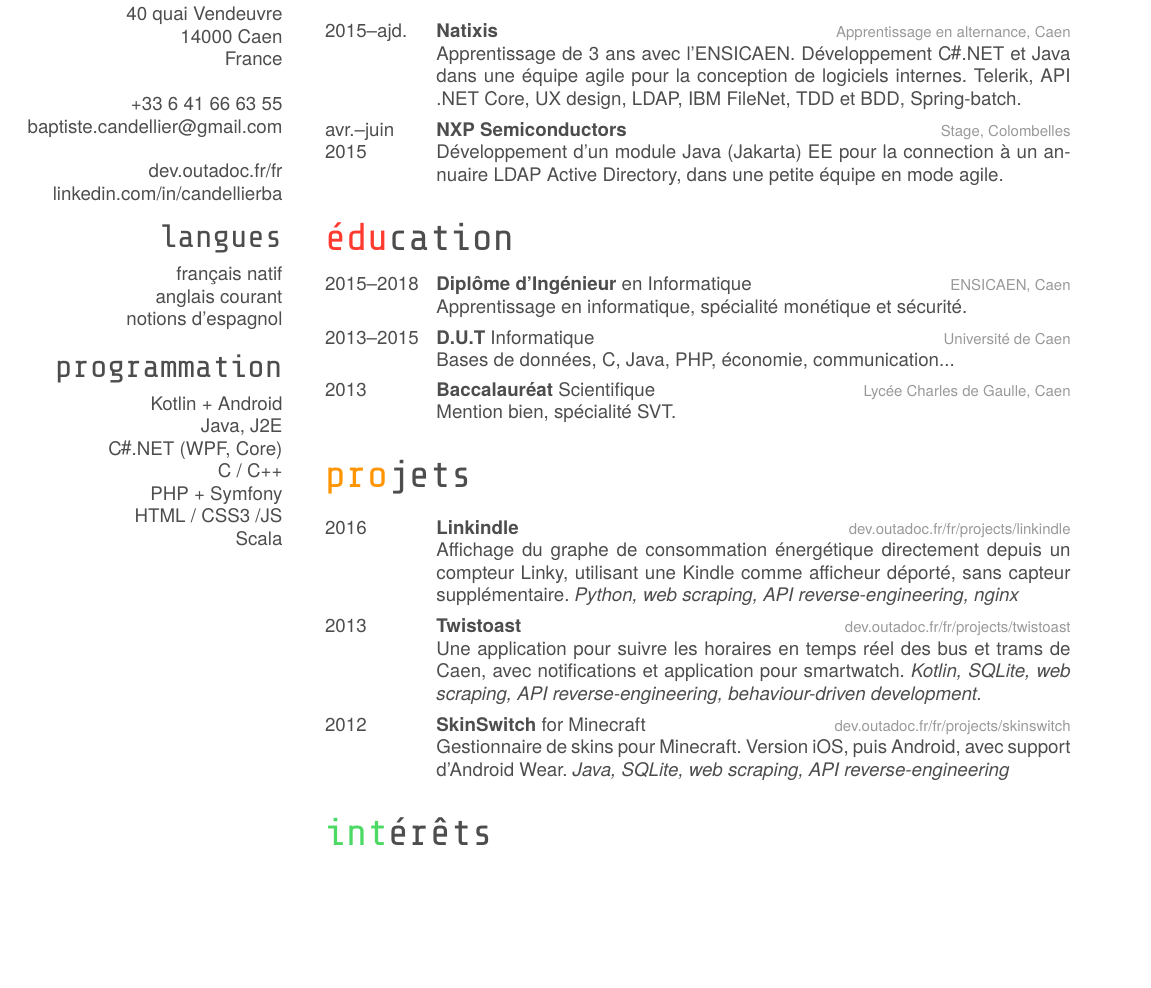
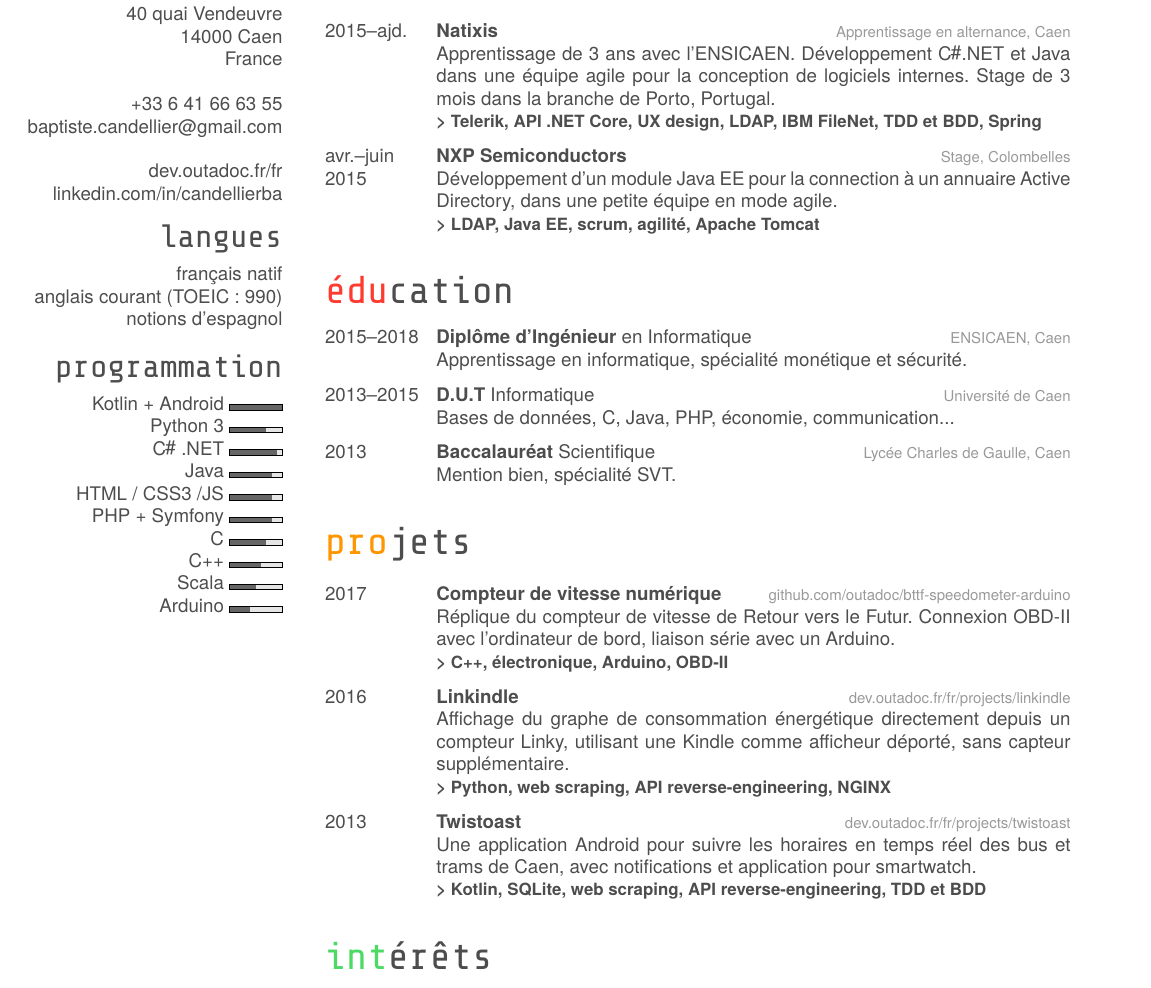
Before and after one commit to outadoc/candellier.me, a LaTeX CV (cv-fr.tex, which reads friggeri-cv.cls): part of the page, cut so that both start at the same text, the shorter picture padded with empty space. Compiled offline with XeLaTeX; a missing font is replaced by an installed copy or a similar font.

Commit message:
Update formatting, layout, and some content (remove skinswitch, add speedometer)

```diff
--- a/cv-fr.tex
+++ b/cv-fr.tex
@@ -3,6 +3,8 @@
 
 \usepackage[french]{babel}
 \usepackage{qrcode}
+\usepackage{xifthen}
+\usepackage[heightr=0.4,roundnessr=0,subdivisions=1,borderwidth=0pt,width=1cm]{progressbar}
 
 \patchcmd{\aside}
 {\begin{textblock}{3.6}(1.5, 4.33)}
@@ -27,16 +29,19 @@
     {\NoAutoSpacing\href{https://www.linkedin.com/in/candellierba/}{linkedin.com/in/candellierba}}
     \section{langues}
     français natif
-    anglais courant
+    anglais courant (TOEIC : 990)
     notions d'espagnol
     \section{programmation}
-    Kotlin + Android
-    Java, J2E
-    \csharp .NET (WPF, Core)
-    C / C++
-    PHP + Symfony
-    HTML / CSS3 /JS
-    Scala
+    Kotlin + Android \progressbar {1.0}
+    Python 3 \progressbar {0.7}
+    \csharp{} .NET \progressbar {0.9}
+    Java \progressbar {0.8}
+    HTML / CSS3 /JS \progressbar {0.8}
+    PHP + Symfony \progressbar {0.8}
+    C \progressbar {0.7}
+    C++ \progressbar {0.6}
+    Scala \progressbar {0.5}
+    Arduino \progressbar {0.4}
 \end{aside}
 
 \section{expérience}
@@ -46,12 +51,15 @@
 	{2015--ajd.}
 	{\href{https://www.natixis.com}{Natixis}}
 	{Apprentissage en alternance, Caen}
-	{Apprentissage de 3 ans avec l’ENSICAEN. Développement \csharp .NET et Java dans une équipe agile pour la conception de logiciels internes. Telerik, API .NET Core, UX design, LDAP, IBM FileNet, TDD et BDD, Spring-batch.}
+	{Apprentissage de 3 ans avec l’ENSICAEN. Développement \csharp .NET et Java dans une équipe agile pour la conception de logiciels internes. Stage de 3 mois dans la branche de Porto, Portugal.}
+	{Telerik, API .NET Core, UX design, LDAP, IBM FileNet, TDD et BDD, Spring}
+
 	\entry
 	{avr.--juin\\2015}
 	{\href{https://www.nxp.com}{NXP Semiconductors}}
 	{Stage, Colombelles}
-	{Développement d’un module Java (Jakarta) EE pour la connection à un annuaire LDAP Active Directory, dans une petite équipe en mode agile.}
+	{Développement d’un module Java EE pour la connection à un annuaire Active Directory, dans une petite équipe en mode agile.}
+	{LDAP, Java EE, scrum, agilité, Apache Tomcat}
 \end{entrylist}
 
 \section{éducation}
@@ -61,40 +69,51 @@
     {2015--2018}
     {Diplôme d’Ingénieur {\normalfont en Informatique}}
     {ENSICAEN, Caen}
-    {Apprentissage en informatique, spécialité monétique et sécurité.}
+    {Apprentissage en informatique, spécialité monétique et sécurité.}{}
+
     \entry
     {2013--2015}
     {D.U.T {\normalfont Informatique}}
     {Université de Caen}
-    {Bases de données, C, Java, PHP, économie, communication...}
+    {Bases de données, C, Java, PHP, économie, communication...}{}
+
     \entry
     {2013}
     {Baccalauréat {\normalfont Scientifique}}
     {Lycée Charles de Gaulle, Caen}
-    {Mention bien, spécialité SVT.}
+    {Mention bien, spécialité SVT.}{}
 \end{entrylist}
 
 \section{projets}
 
 \begin{entrylist}
 	\entry
+	{2017}
+	{Compteur de vitesse numérique}
+	{\href{https://github.com/outadoc/bttf-speedometer-arduino}{github.com/outadoc/bttf-speedometer-arduino}}
+	{Réplique du compteur de vitesse de Retour vers le Futur. Connexion OBD-II avec l'ordinateur de bord, liaison série avec un Arduino.}
+	{C++, électronique, Arduino, OBD-II}
+
+	\entry
 	{2016}
 	{Linkindle}
 	{\href{https://dev.outadoc.fr/fr/projects/linkindle}{dev.outadoc.fr/fr/projects/linkindle}}
-	{Affichage du graphe de consommation énergétique directement depuis un compteur Linky, utilisant une Kindle comme afficheur déporté, sans capteur supplémentaire.
-	\emph{Python, web scraping, API reverse-engineering, nginx}}
+	{Affichage du graphe de consommation énergétique directement depuis un compteur Linky, utilisant une Kindle comme afficheur déporté, sans capteur supplémentaire.}
+	{Python, web scraping, API reverse-engineering, NGINX}
+
     \entry
     {2013}
     {Twistoast}
     {\href{https://dev.outadoc.fr/fr/projects/twistoast}{dev.outadoc.fr/fr/projects/twistoast}}
-    {Une application pour suivre les horaires en temps réel des bus et trams de Caen, avec notifications et application pour smartwatch.
-    \emph{Kotlin, SQLite, web scraping, API reverse-engineering, behaviour-driven development.}}
-    \entry
-    {2012}
-    {SkinSwitch {\normalfont for Minecraft}}
-    {\href{https://dev.outadoc.fr/fr/projects/skinswitch}{dev.outadoc.fr/fr/projects/skinswitch}}
-    {Gestionnaire de skins pour Minecraft. Version iOS, puis Android, avec support d'Android Wear.
-    \emph{Java, SQLite, web scraping, API reverse-engineering}}
+    {Une application Android pour suivre les horaires en temps réel des bus et trams de Caen, avec notifications et application pour smartwatch.}
+    {Kotlin, SQLite, web scraping, API reverse-engineering, TDD et BDD}
+
+%    \entry
+%    {2012}
+%    {SkinSwitch {\normalfont for Minecraft}}
+%    {\href{https://dev.outadoc.fr/fr/projects/skinswitch}{dev.outadoc.fr/fr/projects/skinswitch}}
+%    {Gestionnaire de skins pour Minecraft. Version iOS, puis Android, avec support d'Android Wear.}
+%    {Java, SQLite, web scraping, API reverse-engineering}
 \end{entrylist}
 
 \section{intérêts}
--- a/friggeri-cv.cls
+++ b/friggeri-cv.cls
@@ -165,12 +165,14 @@
   \end{tabular*}
 }
 \renewcommand{\bfseries}{\headingfont\color{headercolor}}
-\newcommand{\entry}[4]{%
+\newcommand{\entry}[5]{%
 	\parbox[t]{1.8cm}{#1}&\parbox[t]{11.9cm}{%
     {\textbf{\subheadingfont{#2}}}%
     \hfill%
     {\footnotesize\addfontfeature{Color=lightgray} #3}\\%
-    #4\vspace{\parsep}%
+    #4
+    \ifthenelse{\isempty{#5}}{}{\\ {\small \textbf{\subheadingfont{> #5}}}}
+    \vspace{1.4\parsep}%
   }\\}
 
 
@@ -309,7 +311,7 @@
 % Other tweaks %
 %%%%%%%%%%%%%%%%
 
-\RequirePackage[left=6.1cm,top=2cm,right=1.5cm,bottom=2.5cm,nohead,nofoot]{geometry}
+\RequirePackage[left=6.1cm,top=2cm,right=1.5cm,bottom=1.5cm,nohead,nofoot]{geometry}
 \RequirePackage[hidelinks]{hyperref}
 
 % C#
```
Also changed, not shown: cv-fr.pdf.
